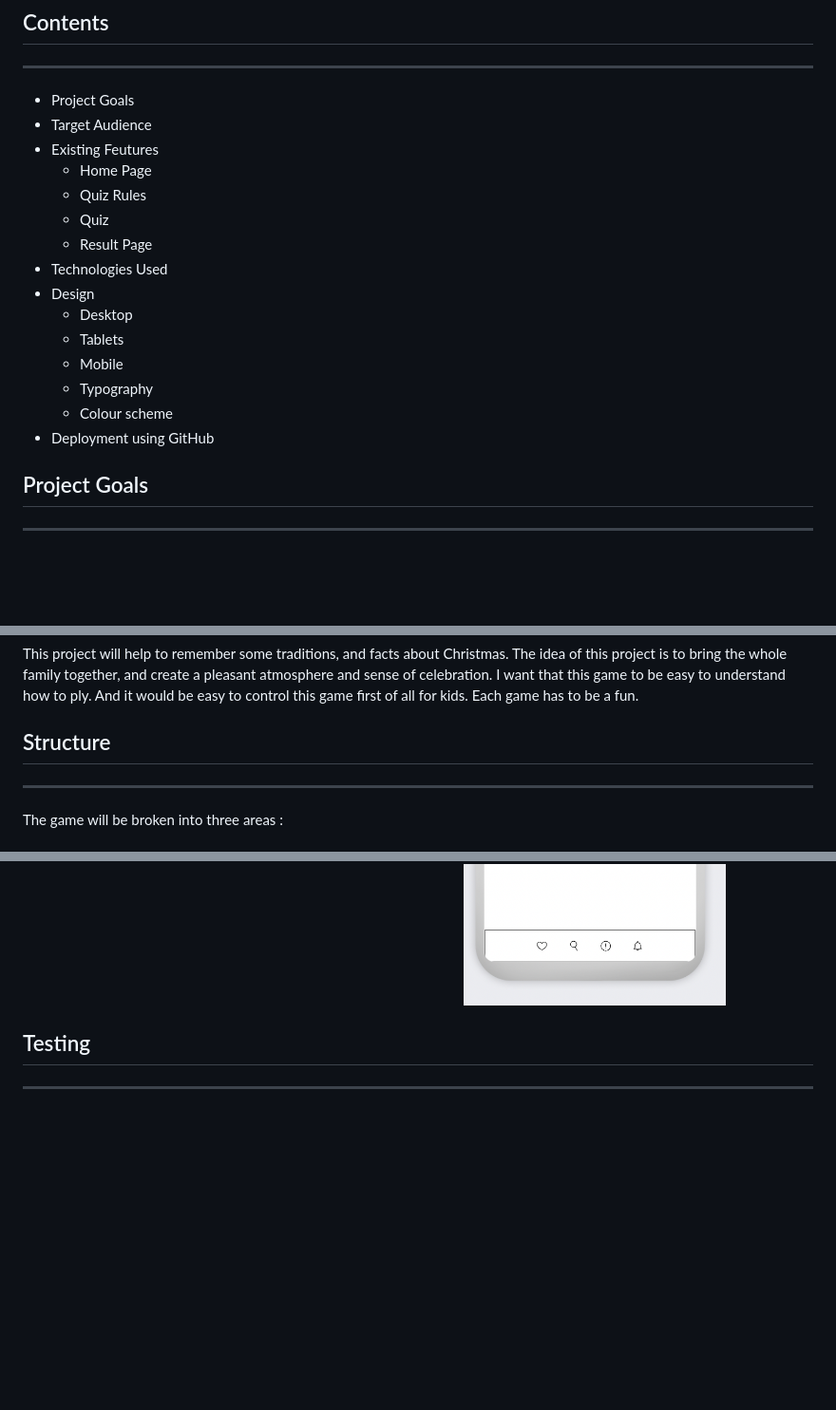
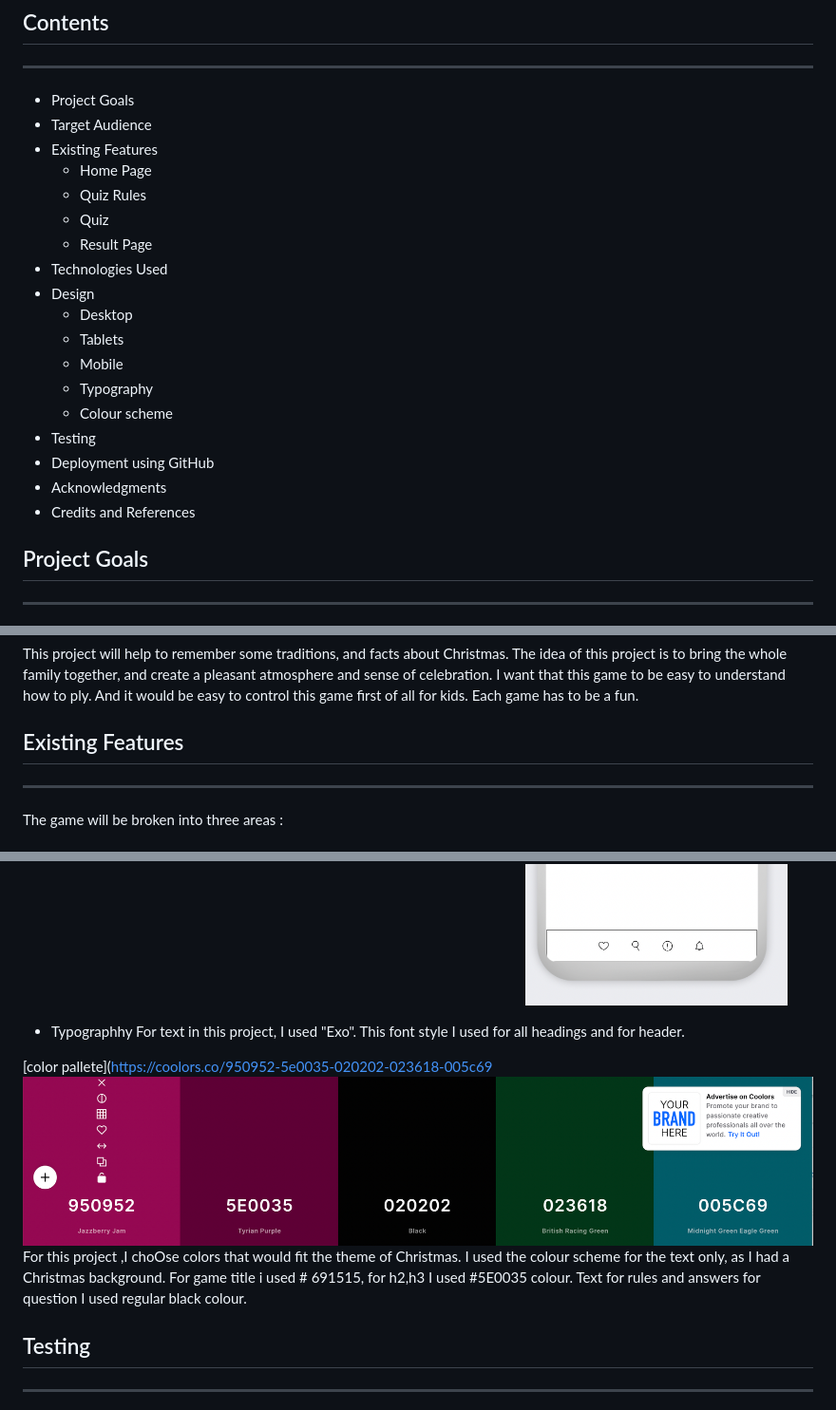
Before and after one commit to Aliona83/project2, a Markdown page: README.md, 3 parts joined by grey strips. Shown: that part at 95% size. GitHub-like rendering; blank space fills up the shorter version.

```diff
--- a/README.md
+++ b/README.md
@@ -10,7 +10,7 @@ This is a quiz application using HTML, CSS, and Javascript. This application emp
 ***
 * Project Goals
 * Target Audience
-* Existing Feutures
+* Existing Features
    * Home Page
    * Quiz Rules
    * Quiz
@@ -22,7 +22,11 @@ This is a quiz application using HTML, CSS, and Javascript. This application emp
     * Mobile
     * Typography
     * Colour scheme
+* Testing
 * Deployment using GitHub
+* Acknowledgments
+* Credits and References
+
 
 ## Project Goals
 ***
@@ -32,7 +36,7 @@ To create this project, I was inspired by the moment when approached my holidays
 ***
 This project will help to remember some traditions, and facts about Christmas. The idea of this project is to bring the whole family together, and create a pleasant atmosphere and sense of celebration. I want that this game to be easy to understand how to ply. And it would be easy to control this game first of all for kids. Each game has to be a fun.
 
-## Structure
+## Existing Features
 ***
 The game will be broken into three areas :
 #### Home page :
@@ -74,6 +74,15 @@ For game title i used # 691515, for h2,h3 I used #5E0035 colour. Text for rules
 ![](assets/images/wireframe.png)
 My draft idea of what the site would look like is shows in the wireframes below.
 ![](assets/images/phone.png)
+
+* Typographhy
+For text in this project, I used "Exo". This font style I used for all headings and for header.
+
+[color pallete](https://coolors.co/950952-5e0035-020202-023618-005c69
+![](assets/images/colour.png)
+For this project ,I choOse colors that would fit the theme of Christmas.
+I used the colour scheme  for the text only, as I had  a Christmas background.
+For game title i used # 691515, for h2,h3 I used #5E0035 colour. Text for rules and answers for question I used regular black colour.
 
 ## Testing
 ***
```
Also changed, not shown: other parts of README.md (+24 -6 lines), assets/images/wave.png (added), 2 other files.
